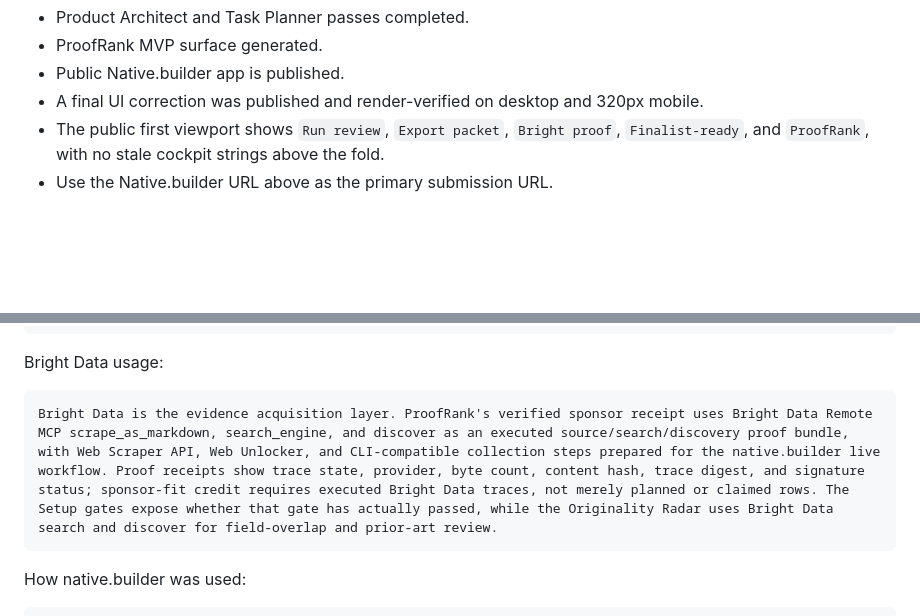
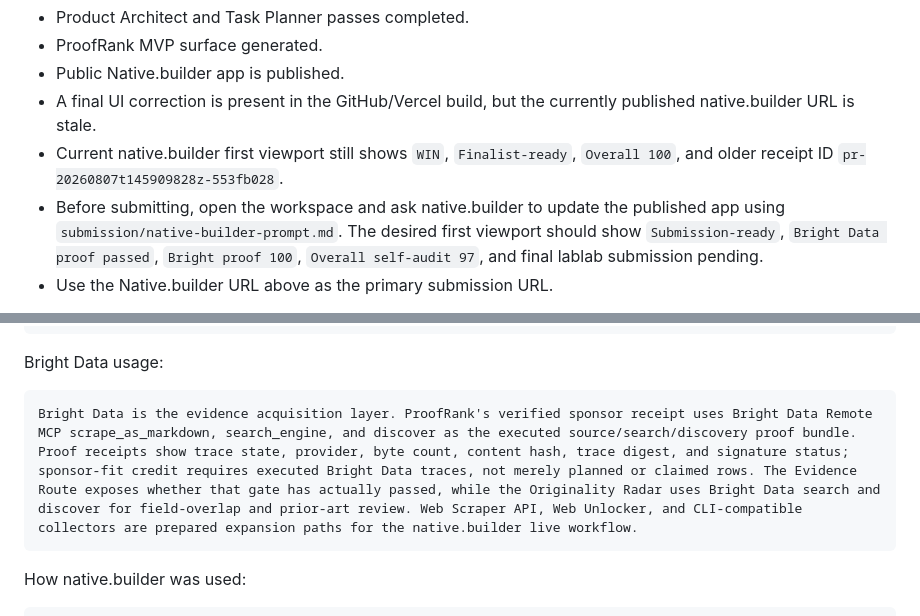
Before and after one commit to Vishwa-docs/proofrank-ai-factory, a Markdown page: submission/last-mile-account-actions.md, 2 parts joined by grey strips. GitHub-like rendering; blank space fills up the shorter version.

````diff
--- a/submission/last-mile-account-actions.md
+++ b/submission/last-mile-account-actions.md
@@ -25,8 +25,9 @@ Current Native.builder state:
 - Product Architect and Task Planner passes completed.
 - ProofRank MVP surface generated.
 - Public Native.builder app is published.
-- A final UI correction was published and render-verified on desktop and 320px mobile.
-- The public first viewport shows `Run review`, `Export packet`, `Bright proof`, `Finalist-ready`, and `ProofRank`, with no stale cockpit strings above the fold.
+- A final UI correction is present in the GitHub/Vercel build, but the currently published native.builder URL is stale.
+- Current native.builder first viewport still shows `WIN`, `Finalist-ready`, `Overall 100`, and older receipt ID `pr-20260807t145909828z-553fb028`.
+- Before submitting, open the workspace and ask native.builder to update the published app using `submission/native-builder-prompt.md`. The desired first viewport should show `Submission-ready`, `Bright Data proof passed`, `Bright proof 100`, `Overall self-audit 97`, and final lablab submission pending.
 - Use the Native.builder URL above as the primary submission URL.
 
 If you explicitly want full native-builder-hosted Bright Data Live mode, connect Supabase for Edge Function secrets after confirming that integration. Do not paste the Bright Data key into client UI, prompt text, query params, or visible forms.
@@ -70,7 +71,7 @@ Bright Data-powered public AI product diligence for hackathon judges, sponsors,
 Bright Data usage:
 
 ```text
-Bright Data is the evidence acquisition layer. ProofRank's verified sponsor receipt uses Bright Data Remote MCP scrape_as_markdown, search_engine, and discover as an executed source/search/discovery proof bundle, with Web Scraper API, Web Unlocker, and CLI-compatible collection steps prepared for the native.builder live workflow. Proof receipts show trace state, provider, byte count, content hash, trace digest, and signature status; sponsor-fit credit requires executed Bright Data traces, not merely planned or claimed rows. The Setup gates expose whether that gate has actually passed, while the Originality Radar uses Bright Data search and discover for field-overlap and prior-art review.
+Bright Data is the evidence acquisition layer. ProofRank's verified sponsor receipt uses Bright Data Remote MCP scrape_as_markdown, search_engine, and discover as the executed source/search/discovery proof bundle. Proof receipts show trace state, provider, byte count, content hash, trace digest, and signature status; sponsor-fit credit requires executed Bright Data traces, not merely planned or claimed rows. The Evidence Route exposes whether that gate has actually passed, while the Originality Radar uses Bright Data search and discover for field-overlap and prior-art review. Web Scraper API, Web Unlocker, and CLI-compatible collectors are prepared expansion paths for the native.builder live workflow.
 ```
 
 How native.builder was used:
````
Also changed, not shown: submission/native-builder-prompt.md (+4 -4 lines), submission/operator-handoff.md (+4 -3 lines).
